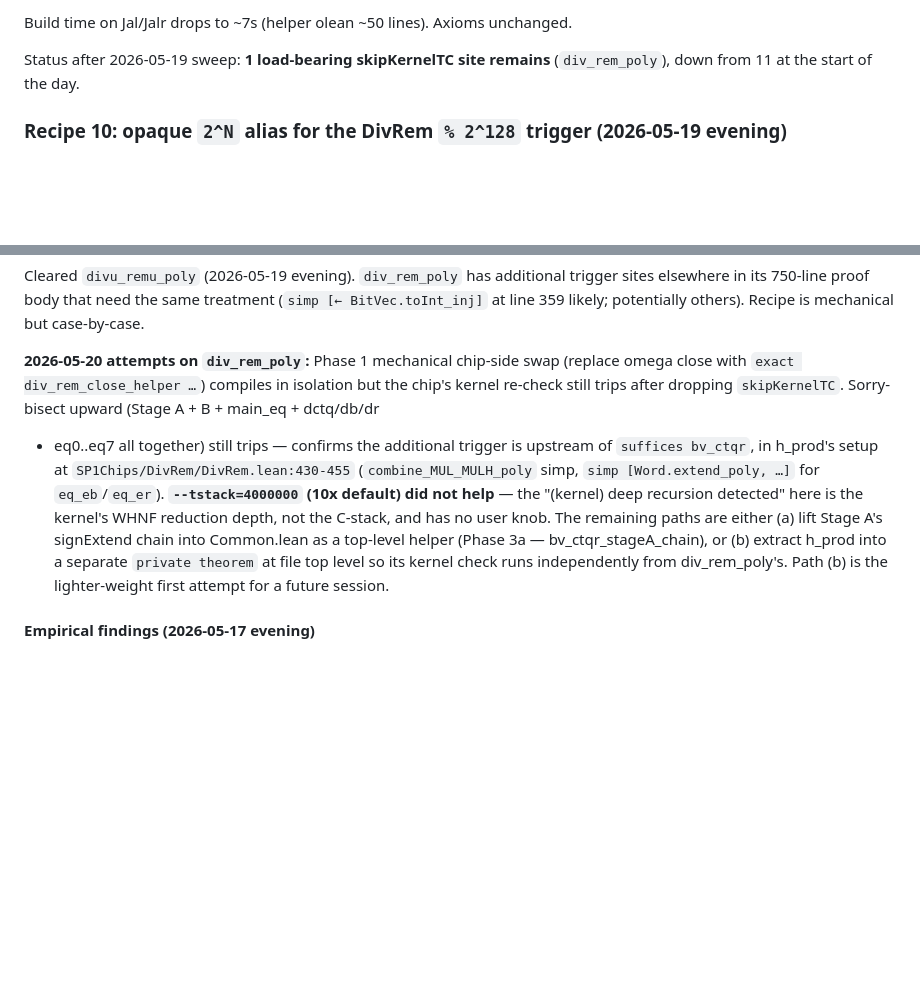
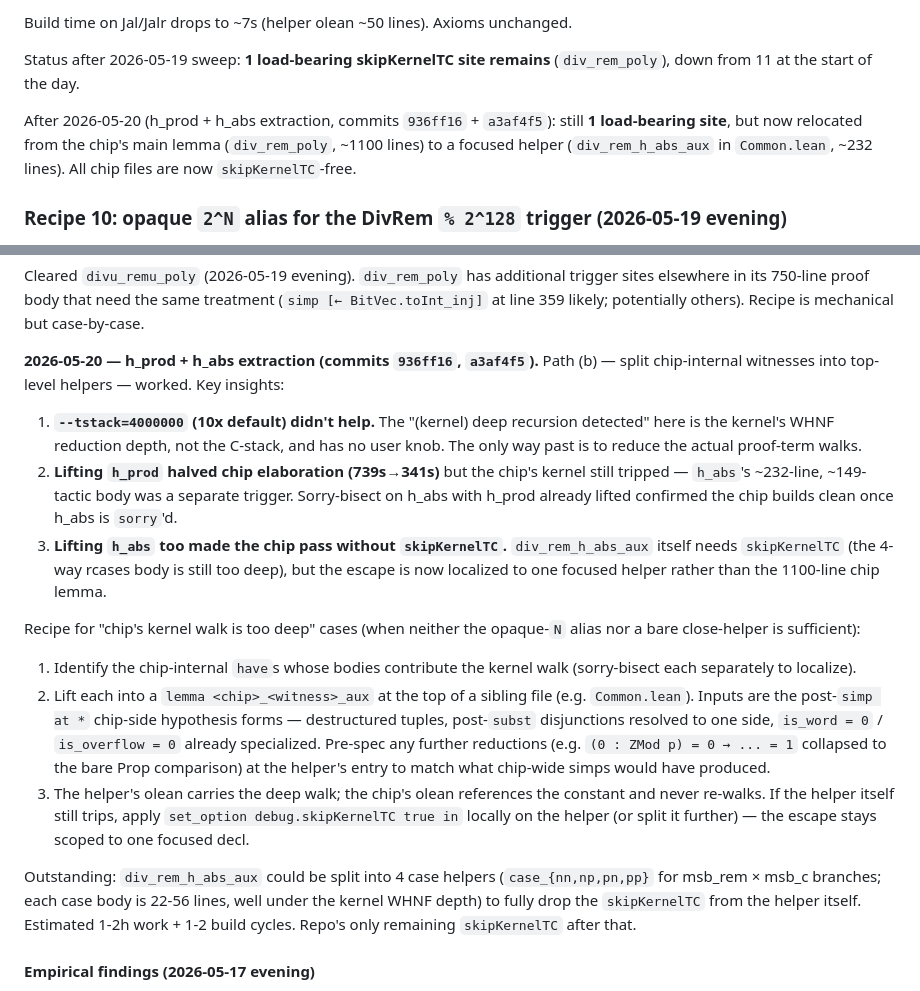
Before and after one commit to succinctlabs/sp1-lean, a Markdown page: docs/PROOF_PATTERNS.md, 2 parts joined by grey strips. GitHub-like rendering; blank space fills up the shorter version.

Commit message:
docs: record h_prod/h_abs extraction recipe + status update
PROOF_PATTERNS.md §3 now reflects the 2026-05-20 milestone:
- chip files all `skipKernelTC`-free
- escape relocated to one focused helper (`div_rem_h_abs_aux`)
- recipe documented for future "chip kernel walk too deep" cases
- 4-case split flagged as next step to fully eliminate the helper's escape

Co-Authored-By: Claude Opus 4.7 (1M context) <noreply@anthropic.com>

```diff
--- a/docs/PROOF_PATTERNS.md
+++ b/docs/PROOF_PATTERNS.md
@@ -734,6 +734,12 @@ Axioms unchanged.
 Status after 2026-05-19 sweep: **1 load-bearing skipKernelTC site
 remains** (`div_rem_poly`), down from 11 at the start of the day.
 
+After 2026-05-20 (h_prod + h_abs extraction, commits `936ff16` +
+`a3af4f5`): still **1 load-bearing site**, but now relocated from the
+chip's main lemma (`div_rem_poly`, ~1100 lines) to a focused helper
+(`div_rem_h_abs_aux` in `Common.lean`, ~232 lines). All chip files are
+now `skipKernelTC`-free.
+
 ### Recipe 10: opaque `2^N` alias for the DivRem `% 2^128` trigger (2026-05-19 evening)
 
 The DivRem cores' trigger is the `BitVec.toNat_ofNat` simp call
@@ -777,21 +783,45 @@ trigger sites elsewhere in its 750-line proof body that need the same treatment
 (`simp [← BitVec.toInt_inj]` at line 359 likely; potentially others). Recipe is
 mechanical but case-by-case.
 
-**2026-05-20 attempts on `div_rem_poly`:** Phase 1 mechanical chip-side
-swap (replace omega close with `exact div_rem_close_helper …`) compiles
-in isolation but the chip's kernel re-check still trips after dropping
-`skipKernelTC`. Sorry-bisect upward (Stage A + B + main_eq + dctq/db/dr
-+ eq0..eq7 all together) still trips — confirms the additional trigger
-is upstream of `suffices bv_ctqr`, in h_prod's setup at
-`SP1Chips/DivRem/DivRem.lean:430-455` (`combine_MUL_MULH_poly` simp,
-`simp [Word.extend_poly, …]` for `eq_eb`/`eq_er`). **`--tstack=4000000`
-(10x default) did not help** — the "(kernel) deep recursion detected"
-here is the kernel's WHNF reduction depth, not the C-stack, and has no
-user knob. The remaining paths are either (a) lift Stage A's signExtend
-chain into Common.lean as a top-level helper (Phase 3a — bv_ctqr_stageA_chain),
-or (b) extract h_prod into a separate `private theorem` at file top level
-so its kernel check runs independently from div_rem_poly's. Path (b) is
-the lighter-weight first attempt for a future session.
+**2026-05-20 — h_prod + h_abs extraction (commits `936ff16`, `a3af4f5`).**
+Path (b) — split chip-internal witnesses into top-level helpers — worked.
+Key insights:
+
+1. **`--tstack=4000000` (10x default) didn't help.** The "(kernel) deep
+   recursion detected" here is the kernel's WHNF reduction depth, not the
+   C-stack, and has no user knob. The only way past is to reduce the
+   actual proof-term walks.
+2. **Lifting `h_prod` halved chip elaboration (739s→341s)** but the
+   chip's kernel still tripped — `h_abs`'s ~232-line, ~149-tactic body
+   was a separate trigger. Sorry-bisect on h_abs with h_prod already
+   lifted confirmed the chip builds clean once h_abs is `sorry`'d.
+3. **Lifting `h_abs` too made the chip pass without `skipKernelTC`.**
+   `div_rem_h_abs_aux` itself needs `skipKernelTC` (the 4-way rcases body
+   is still too deep), but the escape is now localized to one focused
+   helper rather than the 1100-line chip lemma.
+
+Recipe for "chip's kernel walk is too deep" cases (when neither the
+opaque-`N` alias nor a bare close-helper is sufficient):
+
+1. Identify the chip-internal `have`s whose bodies contribute the kernel
+   walk (sorry-bisect each separately to localize).
+2. Lift each into a `lemma <chip>_<witness>_aux` at the top of a sibling
+   file (e.g. `Common.lean`). Inputs are the post-`simp at *` chip-side
+   hypothesis forms — destructured tuples, post-`subst` disjunctions
+   resolved to one side, `is_word = 0` / `is_overflow = 0` already
+   specialized. Pre-spec any further reductions (e.g. `(0 : ZMod p) = 0
+   → ... = 1` collapsed to the bare Prop comparison) at the helper's
+   entry to match what chip-wide simps would have produced.
+3. The helper's olean carries the deep walk; the chip's olean references
+   the constant and never re-walks. If the helper itself still trips,
+   apply `set_option debug.skipKernelTC true in` locally on the helper
+   (or split it further) — the escape stays scoped to one focused decl.
+
+Outstanding: `div_rem_h_abs_aux` could be split into 4 case helpers
+(`case_{nn,np,pn,pp}` for msb_rem × msb_c branches; each case body is
+22-56 lines, well under the kernel WHNF depth) to fully drop the
+`skipKernelTC` from the helper itself. Estimated 1-2h work + 1-2 build
+cycles. Repo's only remaining `skipKernelTC` after that.
 
 #### Empirical findings (2026-05-17 evening)
 
```
